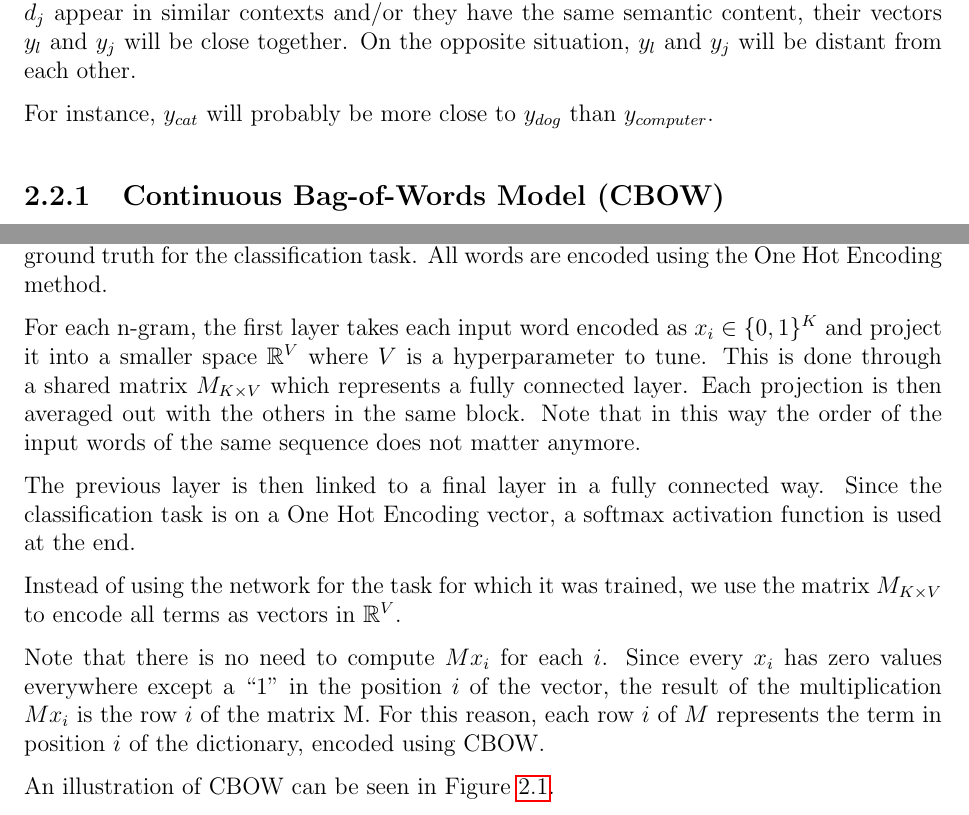
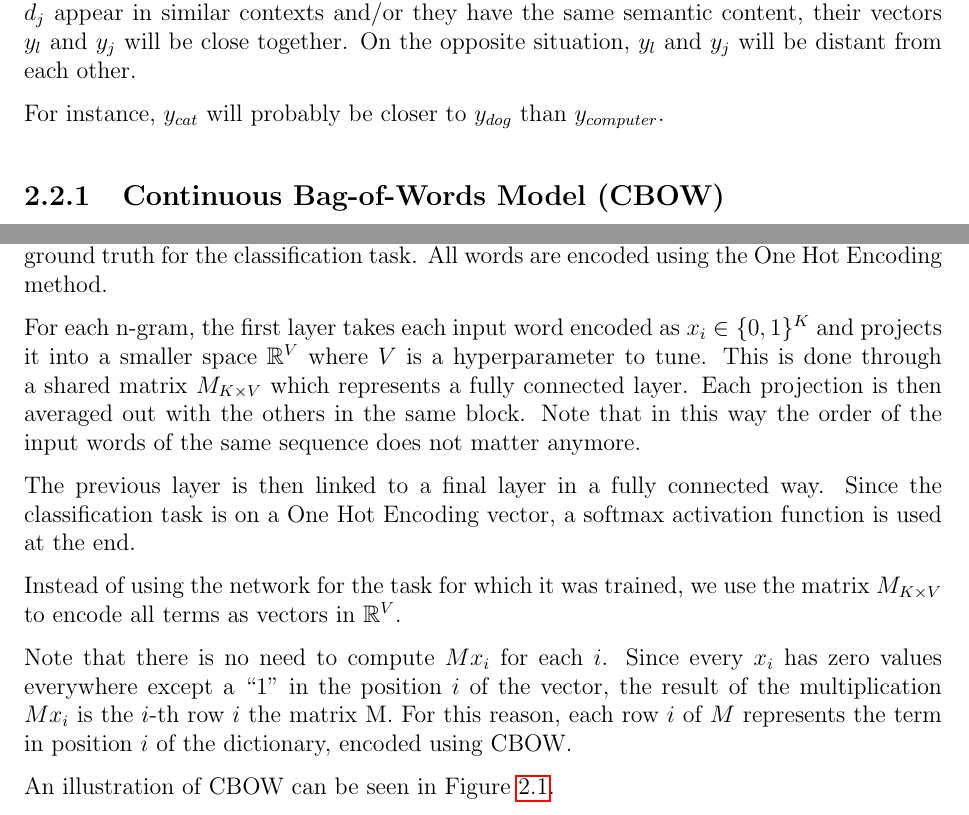
Before and after one commit to Davide95/msc_thesis, a LaTeX thesis (thesis/main.tex, which reads thesis/chapters/wordEmbedding.tex): two parts of pages 9 and 10 of 30, joined at a grey line, cut so that both start at the same text. Compiled offline with pdfLaTeX.

Commit message:
Fixes implemented

```diff
--- a/thesis/chapters/wordEmbedding.tex
+++ b/thesis/chapters/wordEmbedding.tex
@@ -53,7 +53,7 @@ if two terms $d_l$ and $d_j$ appear in similar contexts and/or they have the sam
 their vectors $y_l$ and $y_j$ will be close together.
 On the opposite situation, $y_l$ and $y_j$ will be distant from each other.
 
-For instance, $y_{cat}$ will probably be more close to $y_{dog}$ than $y_{computer}$.
+For instance, $y_{cat}$ will probably be closer to $y_{dog}$ than $y_{computer}$.
 
 \begin{figure}[h]
     \centering
@@ -83,7 +83,7 @@ For each n-gram, the CBOW neural network has as inputs all words in the block
 except the one in the center which is used as ground truth for the classification task.
 All words are encoded using the One Hot Encoding method.
 
-For each n-gram, the first layer takes each input word encoded as $x_i \in \{0, 1\}^K$ and project it into a smaller space $\mathbb{R}^V$
+For each n-gram, the first layer takes each input word encoded as $x_i \in \{0, 1\}^K$ and projects it into a smaller space $\mathbb{R}^V$
 where $V$ is a hyperparameter to tune.
 This is done through a shared matrix $M_{K \times V}$ which represents a fully connected layer.
 Each projection is then averaged out with the others in the same block.
@@ -96,7 +96,7 @@ a softmax activation function is used at the end.
 Instead of using the network for the task for which it was trained, we use the matrix $M_{K \times V}$ to encode all terms as vectors in $\mathbb{R}^V$.
 
 Note that there is no need to compute $M x_i$ for each $i$.
-Since every $x_i$ has zero values everywhere except a \say{1} in the position $i$ of the vector, the result of the multiplication $M x_i$ is the row $i$ of the matrix M.
+Since every $x_i$ has zero values everywhere except a \say{1} in the position $i$ of the vector, the result of the multiplication $M x_i$ is the $i$-th row $i$ the matrix M.
 For this reason, each row $i$ of $M$ represents the term in position $i$ of the dictionary, encoded using CBOW.
 
 An illustration of CBOW can be seen in Figure \ref{fig:nnwemb}.
```
